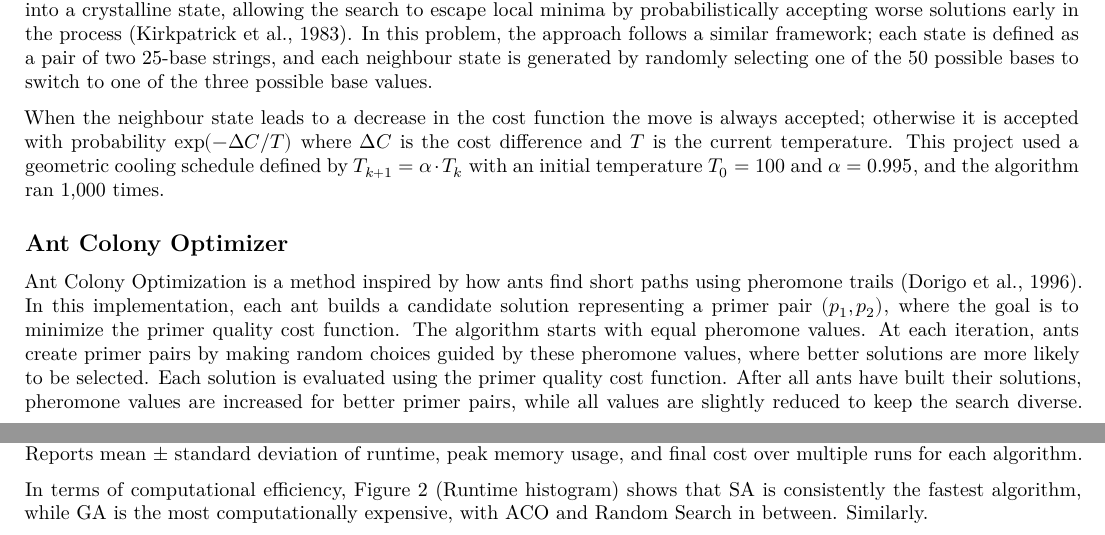
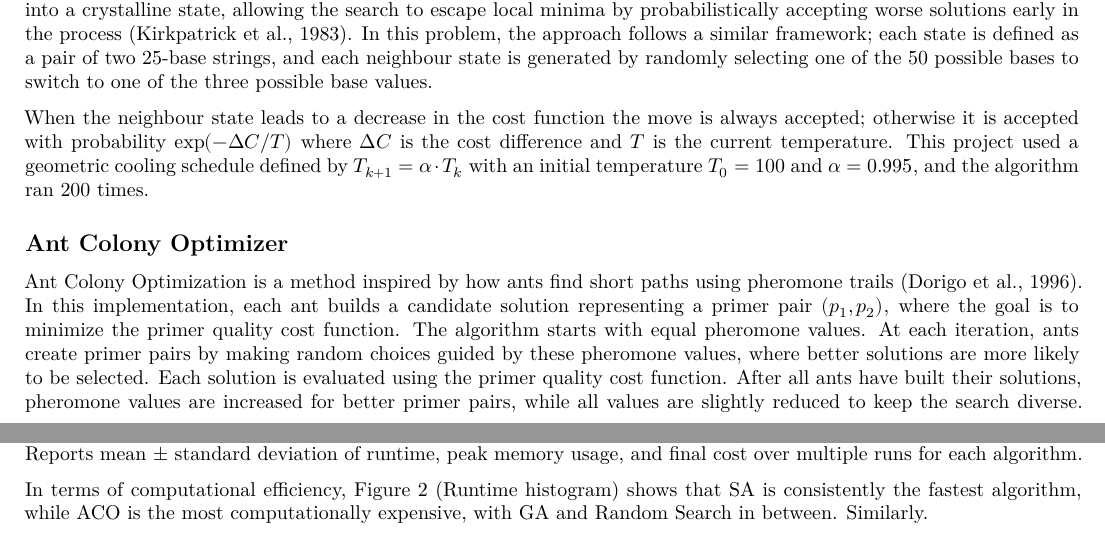
Before and after one commit to BeniTheDuke/PCR_Optimization, a Quarto document (Optimization_Project.qmd): two parts of pages 4 and 5 of 7, joined at a grey line, cut so that both start at the same text. Rendered offline with R 4.5, knitr and Pandoc in place of Quarto, then LaTeX, with nearby package versions.

Commit message:
updated figure 2 and final step size

```diff
--- a/Optimization_Project.qmd
+++ b/Optimization_Project.qmd
@@ -167,7 +167,7 @@ The Genetic Algorithm (GA) is a search technique that mimcs natural selection to
 
 Simulated Annealing (SA) is an optimization method inspired by the physical process of slowly cooling molten material into a crystalline state, allowing the search to escape local minima by probabilistically accepting worse solutions early in the process (Kirkpatrick et al., 1983). In this problem, the approach follows a similar framework; each state is defined as a pair of two 25-base strings, and each neighbour state is generated by randomly selecting one of the 50 possible bases to switch to one of the three possible base values.
 
-When the neighbour state leads to a decrease in the cost function the move is always accepted; otherwise it is accepted with probability $\exp(-\Delta C / T)$ where $\Delta C$ is the cost difference and $T$ is the current temperature. This project used a geometric cooling schedule defined by $T_{k+1} = \alpha \cdot T_k$ with an initial temperature $T_0 = 100$ and $\alpha = 0.995$, and the algorithm ran 1,000 times.
+When the neighbour state leads to a decrease in the cost function the move is always accepted; otherwise it is accepted with probability $\exp(-\Delta C / T)$ where $\Delta C$ is the cost difference and $T$ is the current temperature. This project used a geometric cooling schedule defined by $T_{k+1} = \alpha \cdot T_k$ with an initial temperature $T_0 = 100$ and $\alpha = 0.995$, and the algorithm ran 200 times.
 
 ## Ant Colony Optimizer
 
@@ -197,7 +197,7 @@ All four algorithms were compared using the same budget of 200 steps. Under this
 Reports mean ± standard deviation of runtime, peak memory usage, and final cost over multiple runs for each algorithm.
 :::
 
-In terms of computational efficiency, Figure 2 (Runtime histogram) shows that SA is consistently the fastest algorithm, while GA is the most computationally expensive, with ACO and Random Search in between. Similarly.
+In terms of computational efficiency, Figure 2 (Runtime histogram) shows that SA is consistently the fastest algorithm, while ACO is the most computationally expensive, with GA and Random Search in between. Similarly.
 
 ::: {#fig-runtime}
 ![](figures/runtime_hist.png){width="60%"}
```
